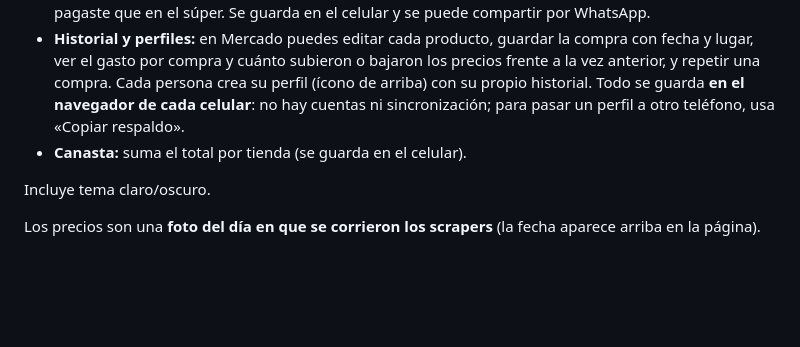
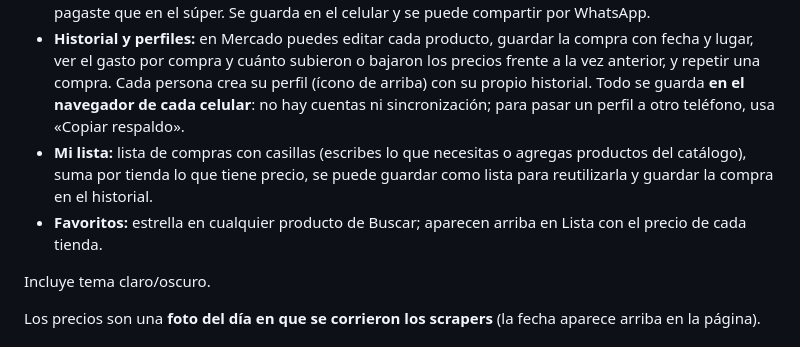
Before and after one commit to BryanColindres/comparador-precios-hn, a Markdown page: README.md, the part around the change. GitHub-like rendering; blank space fills up the shorter version.

Commit message:
README: Mi lista y favoritos
Co-Authored-By: Claude Sonnet 5.5 <noreply@anthropic.com>
Claude-Session: https://claude.ai/code/session_01MNCApXYRz44sy2unTV1KEM

```diff
--- a/README.md
+++ b/README.md
@@ -8,7 +8,8 @@ Página para el celular que compara precios de **Paiz** y **La Colonia**, con cu
 - **Escáner:** el botón de código de barras en Buscar abre la cámara y muestra el producto en cada tienda (o escribes el número). Necesita HTTPS (GitHub Pages lo es) y permiso de cámara; en iPhone carga un lector extra, así que pide internet.
 - **Mercado:** tu lista de compra del mercado con cantidad, unidad y precio pagado; suma lo gastado, tiene presupuesto opcional y, si el producto está en la lista básica, te dice cuánto más o menos pagaste que en el súper. Se guarda en el celular y se puede compartir por WhatsApp.
 - **Historial y perfiles:** en Mercado puedes editar cada producto, guardar la compra con fecha y lugar, ver el gasto por compra y cuánto subieron o bajaron los precios frente a la vez anterior, y repetir una compra. Cada persona crea su perfil (ícono de arriba) con su propio historial. Todo se guarda **en el navegador de cada celular**: no hay cuentas ni sincronización; para pasar un perfil a otro teléfono, usa «Copiar respaldo».
-- **Canasta:** suma el total por tienda (se guarda en el celular).
+- **Mi lista:** lista de compras con casillas (escribes lo que necesitas o agregas productos del catálogo), suma por tienda lo que tiene precio, se puede guardar como lista para reutilizarla y guardar la compra en el historial.
+- **Favoritos:** estrella en cualquier producto de Buscar; aparecen arriba en Lista con el precio de cada tienda.
 
 Incluye tema claro/oscuro.
 
```
